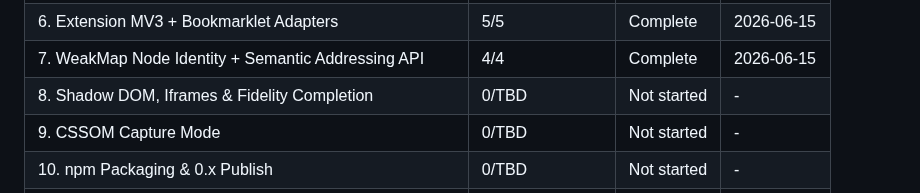
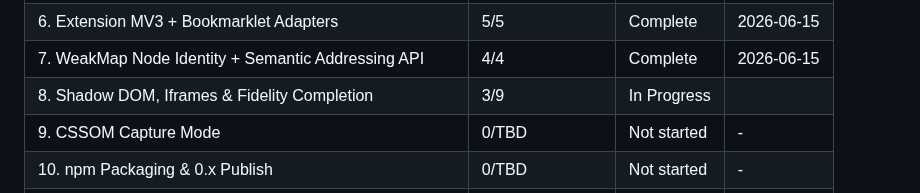
Before and after one commit to fullselfbrowsing/PhantomStream, a Markdown page: .planning/ROADMAP.md, the part around one of its changes. Rendered like a GitHub page.

Commit message:
docs(phase-08): update tracking after wave 0 .planning/ROADMAP.md

```diff
--- a/.planning/ROADMAP.md
+++ b/.planning/ROADMAP.md
@@ -296,7 +296,7 @@ Phases execute in numeric order: 1 → 2 → 3 → 4 → 5 → 6 → 7 → 8 →
 | 5. Playwright/CDP Adapter, Remote Control & Agent Demo | 6/6 | Complete    | 2026-06-15 |
 | 6. Extension MV3 + Bookmarklet Adapters | 5/5 | Complete   | 2026-06-15 |
 | 7. WeakMap Node Identity + Semantic Addressing API | 4/4 | Complete   | 2026-06-15 |
-| 8. Shadow DOM, Iframes & Fidelity Completion | 0/TBD | Not started | - |
+| 8. Shadow DOM, Iframes & Fidelity Completion | 3/9 | In Progress|  |
 | 9. CSSOM Capture Mode | 0/TBD | Not started | - |
 | 10. npm Packaging & 0.x Publish | 0/TBD | Not started | - |
 | 11. FSB Swap-In → 1.0 | 0/TBD | Not started | - |
```
Also changed, not shown: other parts of .planning/ROADMAP.md (+3 -3 lines).
